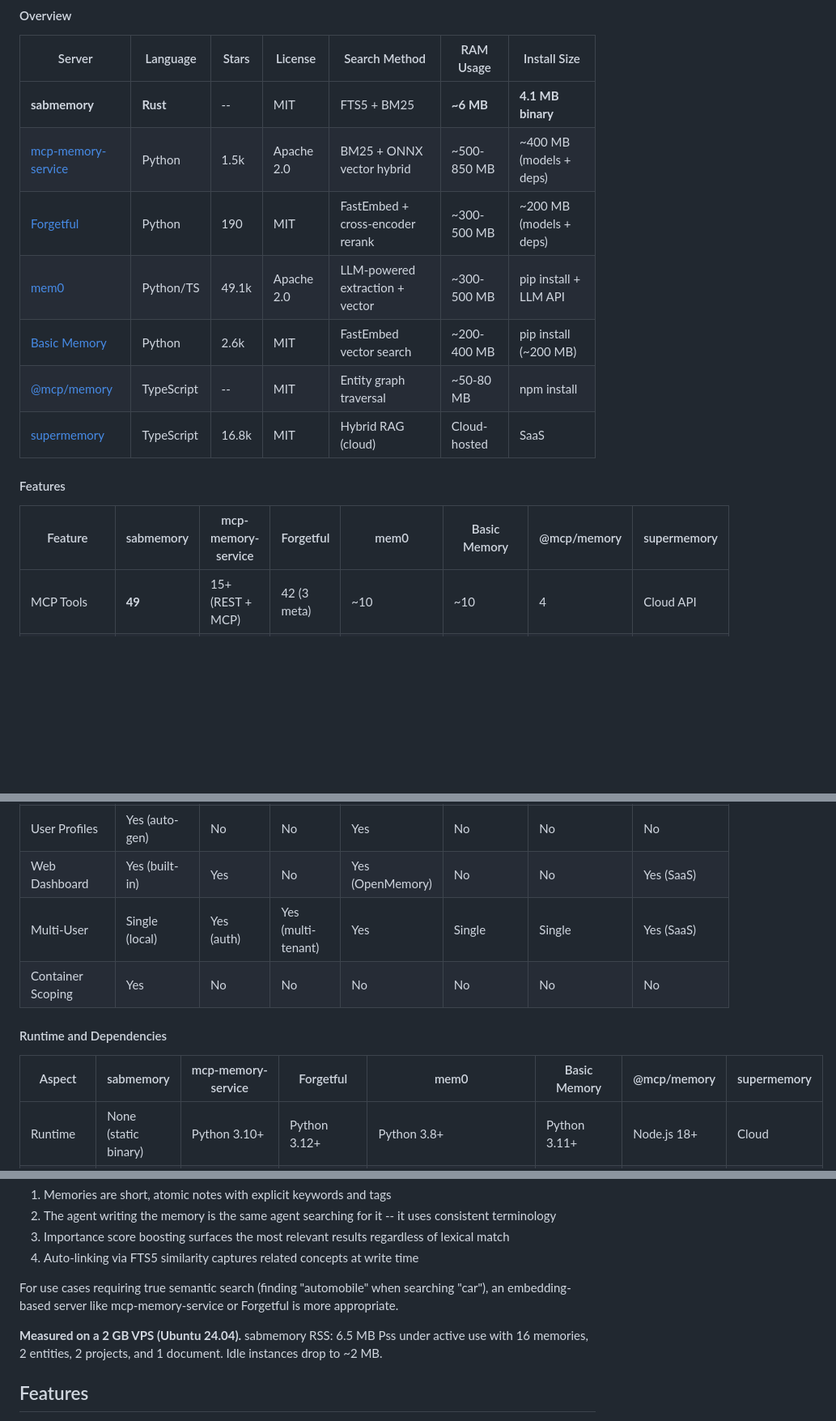
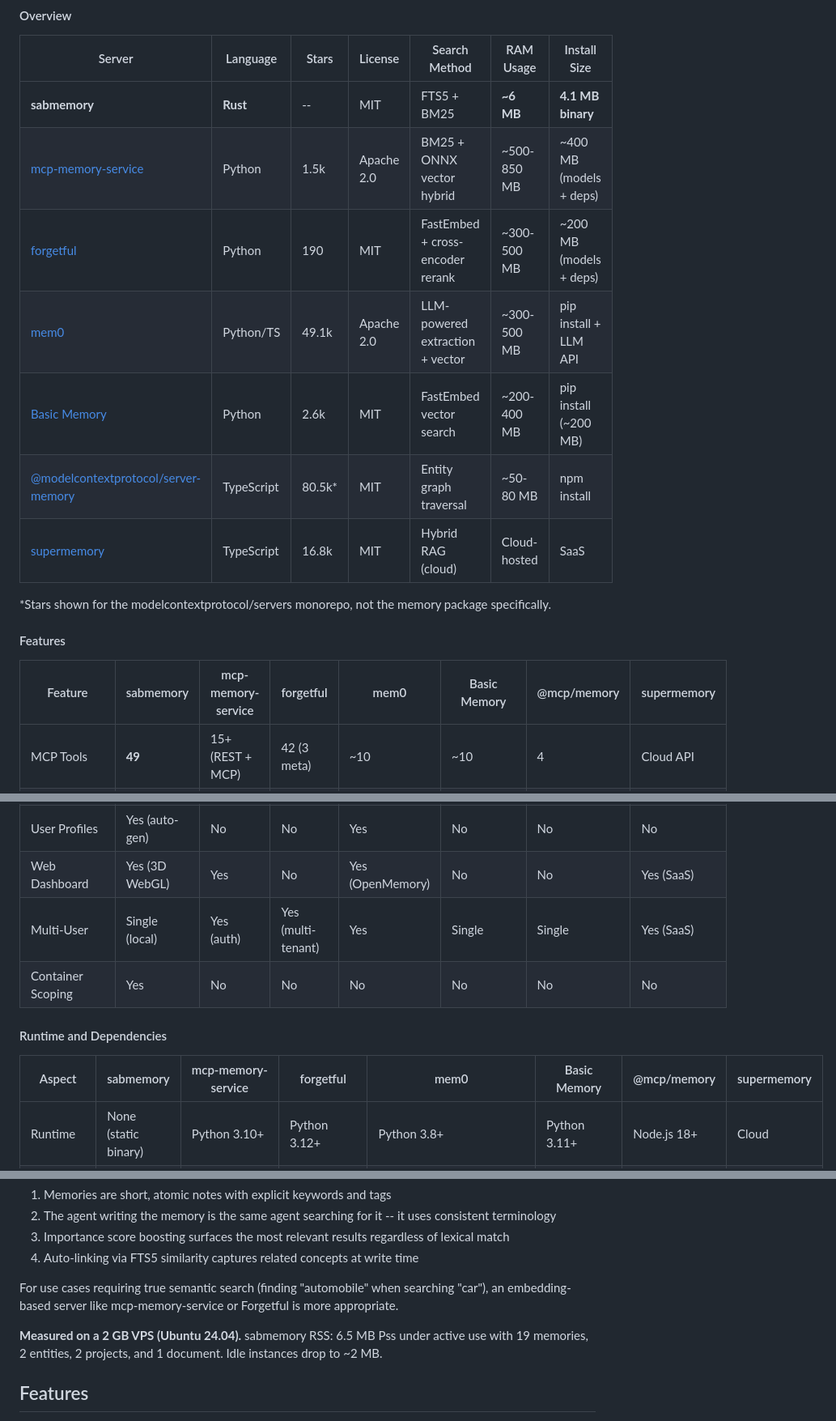
Before and after one commit to Sablinova/sabmemory, a Markdown page: README.md, 3 parts joined by grey strips. Shown at 81% size. Drawn GitHub-style; blank space fills up the shorter version.

Commit message:
Fix README comparison tables: correct project names, stars, dashboard description, memory count

```diff
--- a/README.md
+++ b/README.md
@@ -16,15 +16,17 @@ Every other MCP memory server requires a heavy runtime (Python/Node.js), ML mode
 |--------|----------|-------|---------|---------------|-----------|-------------|
 | **sabmemory** | **Rust** | -- | MIT | FTS5 + BM25 | **~6 MB** | **4.1 MB binary** |
 | [mcp-memory-service](https://github.com/doobidoo/mcp-memory-service) | Python | 1.5k | Apache 2.0 | BM25 + ONNX vector hybrid | ~500-850 MB | ~400 MB (models + deps) |
-| [Forgetful](https://github.com/ScottRBK/forgetful) | Python | 190 | MIT | FastEmbed + cross-encoder rerank | ~300-500 MB | ~200 MB (models + deps) |
+| [forgetful](https://github.com/ScottRBK/forgetful) | Python | 190 | MIT | FastEmbed + cross-encoder rerank | ~300-500 MB | ~200 MB (models + deps) |
 | [mem0](https://github.com/mem0ai/mem0) | Python/TS | 49.1k | Apache 2.0 | LLM-powered extraction + vector | ~300-500 MB | pip install + LLM API |
 | [Basic Memory](https://github.com/basicmachines-co/basic-memory) | Python | 2.6k | MIT | FastEmbed vector search | ~200-400 MB | pip install (~200 MB) |
-| [@mcp/memory](https://github.com/modelcontextprotocol/servers) | TypeScript | -- | MIT | Entity graph traversal | ~50-80 MB | npm install |
+| [@modelcontextprotocol/server-memory](https://github.com/modelcontextprotocol/servers/tree/main/src/memory) | TypeScript | 80.5k\* | MIT | Entity graph traversal | ~50-80 MB | npm install |
 | [supermemory](https://github.com/supermemoryai/supermemory) | TypeScript | 16.8k | MIT | Hybrid RAG (cloud) | Cloud-hosted | SaaS |
+
+\*Stars shown for the modelcontextprotocol/servers monorepo, not the memory package specifically.
 
 #### Features
 
-| Feature | sabmemory | mcp-memory-service | Forgetful | mem0 | Basic Memory | @mcp/memory | supermemory |
+| Feature | sabmemory | mcp-memory-service | forgetful | mem0 | Basic Memory | @mcp/memory | supermemory |
 |---------|-----------|-------------------|-----------|------|--------------|-------------|-------------|
 | MCP Tools | **49** | 15+ (REST + MCP) | 42 (3 meta) | ~10 | ~10 | 4 | Cloud API |
 | Knowledge Graph | Yes | Yes (typed edges) | Yes | No | No | Yes (triples) | No |
@@ -37,13 +39,13 @@ Every other MCP memory server requires a heavy runtime (Python/Node.js), ML mode
 | Documents | Yes | No | Yes | No | Yes (Markdown) | No | No |
 | Code Artifacts | Yes | No | Yes | No | No | No | No |
 | User Profiles | Yes (auto-gen) | No | No | Yes | No | No | No |
-| Web Dashboard | Yes (built-in) | Yes | No | Yes (OpenMemory) | No | No | Yes (SaaS) |
+| Web Dashboard | Yes (3D WebGL) | Yes | No | Yes (OpenMemory) | No | No | Yes (SaaS) |
 | Multi-User | Single (local) | Yes (auth) | Yes (multi-tenant) | Yes | Single | Single | Yes (SaaS) |
 | Container Scoping | Yes | No | No | No | No | No | No |
 
 #### Runtime and Dependencies
 
-| Aspect | sabmemory | mcp-memory-service | Forgetful | mem0 | Basic Memory | @mcp/memory | supermemory |
+| Aspect | sabmemory | mcp-memory-service | forgetful | mem0 | Basic Memory | @mcp/memory | supermemory |
 |--------|-----------|-------------------|-----------|------|--------------|-------------|-------------|
 | Runtime | None (static binary) | Python 3.10+ | Python 3.12+ | Python 3.8+ | Python 3.11+ | Node.js 18+ | Cloud |
 | External Services | None | None (ONNX local) | None (FastEmbed local) | OpenAI API key | None | None | Cloud API |
@@ -66,7 +68,7 @@ sabmemory trades semantic similarity for resource efficiency. FTS5 + BM25 perfor
 
 For use cases requiring true semantic search (finding "automobile" when searching "car"), an embedding-based server like mcp-memory-service or Forgetful is more appropriate.
 
-**Measured on a 2 GB VPS (Ubuntu 24.04).** sabmemory RSS: 6.5 MB Pss under active use with 16 memories, 2 entities, 2 projects, and 1 document. Idle instances drop to ~2 MB.
+**Measured on a 2 GB VPS (Ubuntu 24.04).** sabmemory RSS: 6.5 MB Pss under active use with 19 memories, 2 entities, 2 projects, and 1 document. Idle instances drop to ~2 MB.
 
 ## Features
 
```
Also changed, not shown: other parts of README.md (+1 -1 lines).
